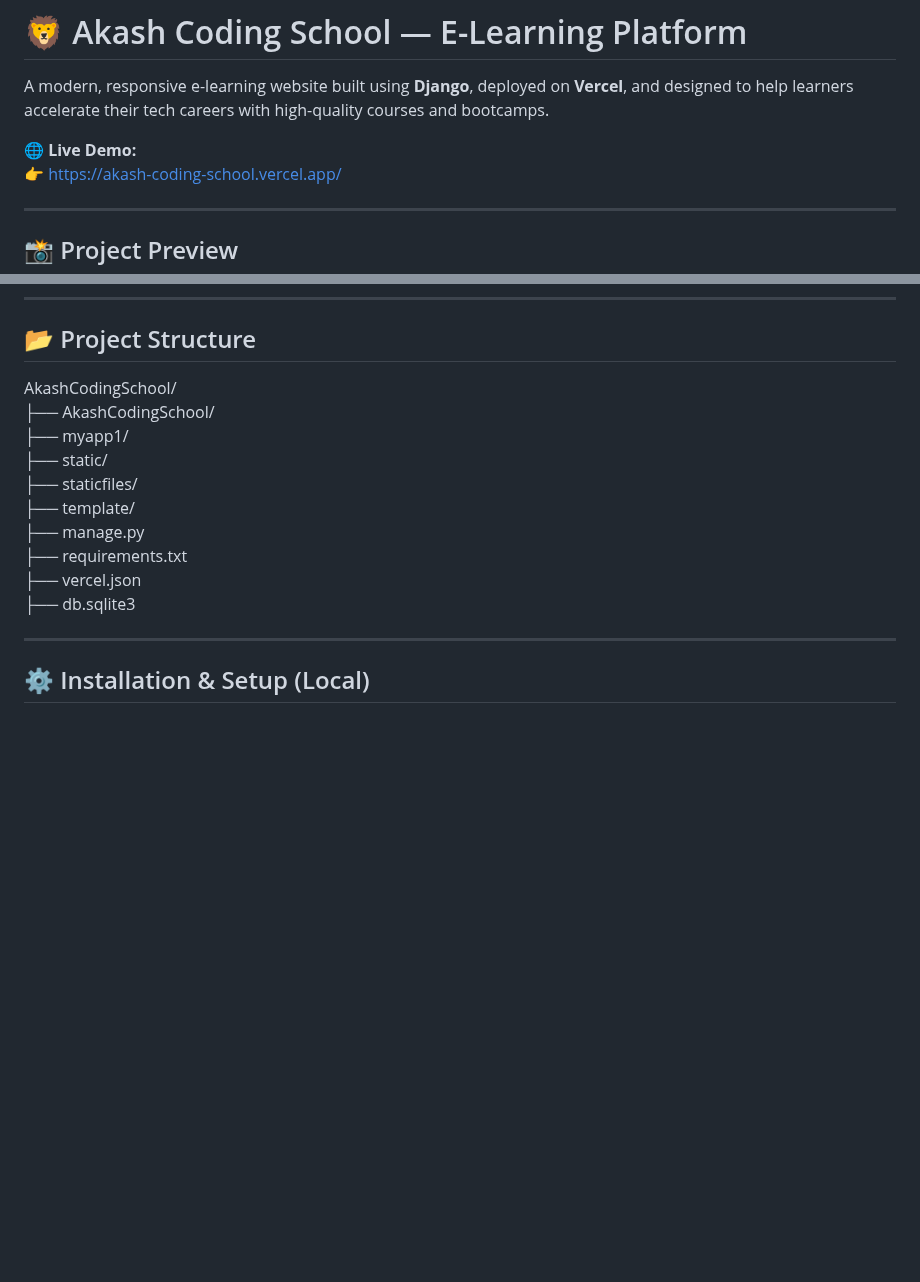
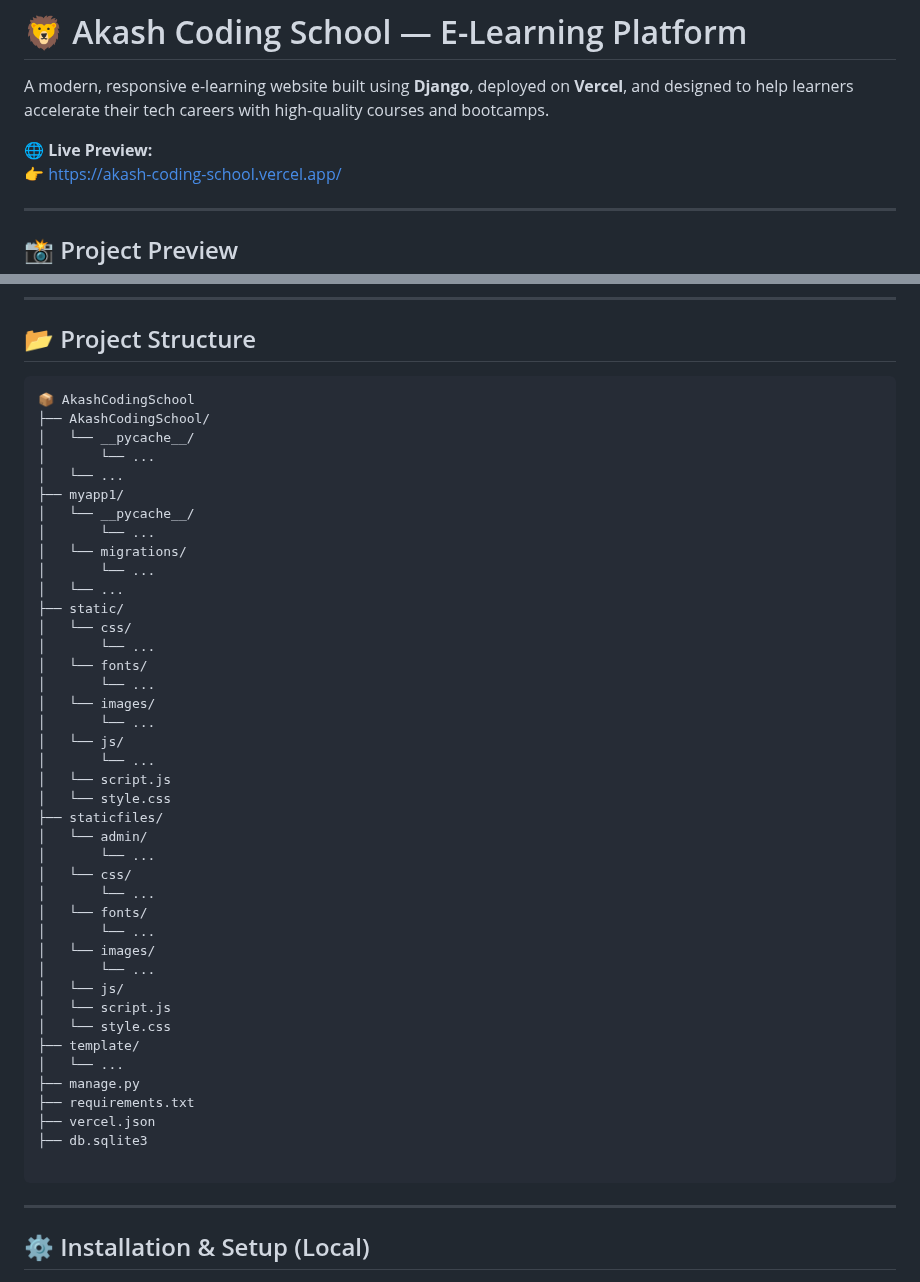
Before and after one commit to cskakashnutakki/AkashCodingSchool, a Markdown page: README.md, 2 parts joined by grey strips. GitHub-like rendering; blank space fills up the shorter version.

Commit message:
Revise README for live preview and project structure
Updated live demo link to live preview and expanded project structure details.

````diff
--- a/README.md
+++ b/README.md
@@ -10,7 +10,7 @@ You can copy-paste this directly into your repository.
 
 A modern, responsive e-learning website built using **Django**, deployed on **Vercel**, and designed to help learners accelerate their tech careers with high-quality courses and bootcamps.
 
-🌐 **Live Demo:**
+🌐 **Live Preview:**
 👉 https://akash-coding-school.vercel.app/
 
 ---
@@ -54,19 +54,49 @@ A modern, responsive e-learning website built using **Django**, deployed on **Ve
 
 ## 📂 Project Structure
 
-
-AkashCodingSchool/  <br>
-├── AkashCodingSchool/  <br>
-├── myapp1/ <br>
-├── static/ <br>
-├── staticfiles/ <br>
-├── template/ <br>
-├── manage.py   <br>
-├── requirements.txt    <br>
-├── vercel.json   <br>
+```
+📦 AkashCodingSchool
+├── AkashCodingSchool/
+│   └── __pycache__/
+│       └── ...
+│   └── ...
+├── myapp1/
+│   └── __pycache__/
+│       └── ...
+│   └── migrations/
+│       └── ...
+│   └── ...
+├── static/
+│   └── css/
+│       └── ...
+│   └── fonts/
+│       └── ...
+│   └── images/
+│       └── ...
+│   └── js/
+│       └── ...
+│   └── script.js
+│   └── style.css
+├── staticfiles/
+│   └── admin/
+│       └── ...
+│   └── css/
+│       └── ...
+│   └── fonts/
+│       └── ...
+│   └── images/
+│       └── ...
+│   └── js/
+│   └── script.js
+│   └── style.css
+├── template/
+│   └── ...
+├── manage.py
+├── requirements.txt
+├── vercel.json
 ├── db.sqlite3
 
-
+```
 
 ---
 
````
